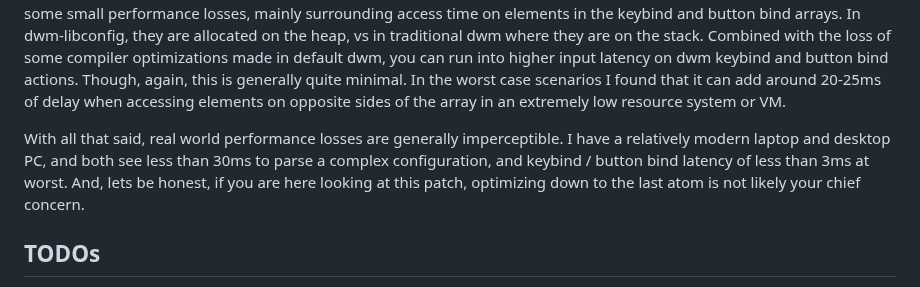
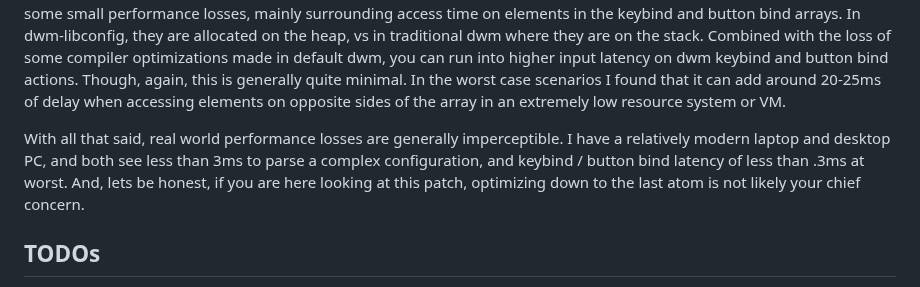
Before and after one commit to JeffofBread/dwm-libconfig, a Markdown page: README.md, the part around the change. GitHub-like rendering.

Commit message:
Fix typos in real world latency

```diff
--- a/README.md
+++ b/README.md
@@ -70,7 +70,7 @@ scenarios I found that it can add around 20-25ms of delay when accessing element
 resource system or VM.
 
 With all that said, real world performance losses are generally imperceptible. I have a relatively modern laptop and desktop PC, and both
-see less than 30ms to parse a complex configuration, and keybind / button bind latency of less than 3ms at worst. And, lets be honest, if
+see less than 3ms to parse a complex configuration, and keybind / button bind latency of less than .3ms at worst. And, lets be honest, if
 you are here looking at this patch, optimizing down to the last atom is not likely your chief concern.
 
 ## TODOs
```
